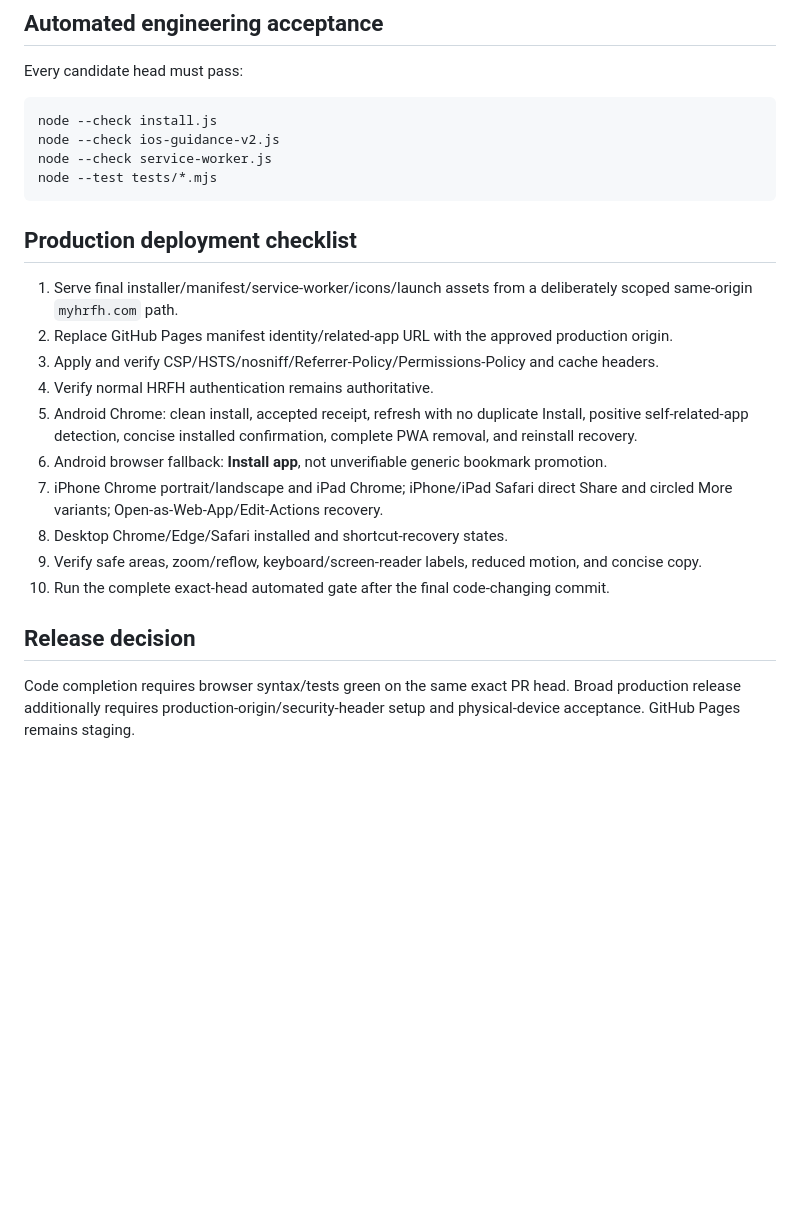
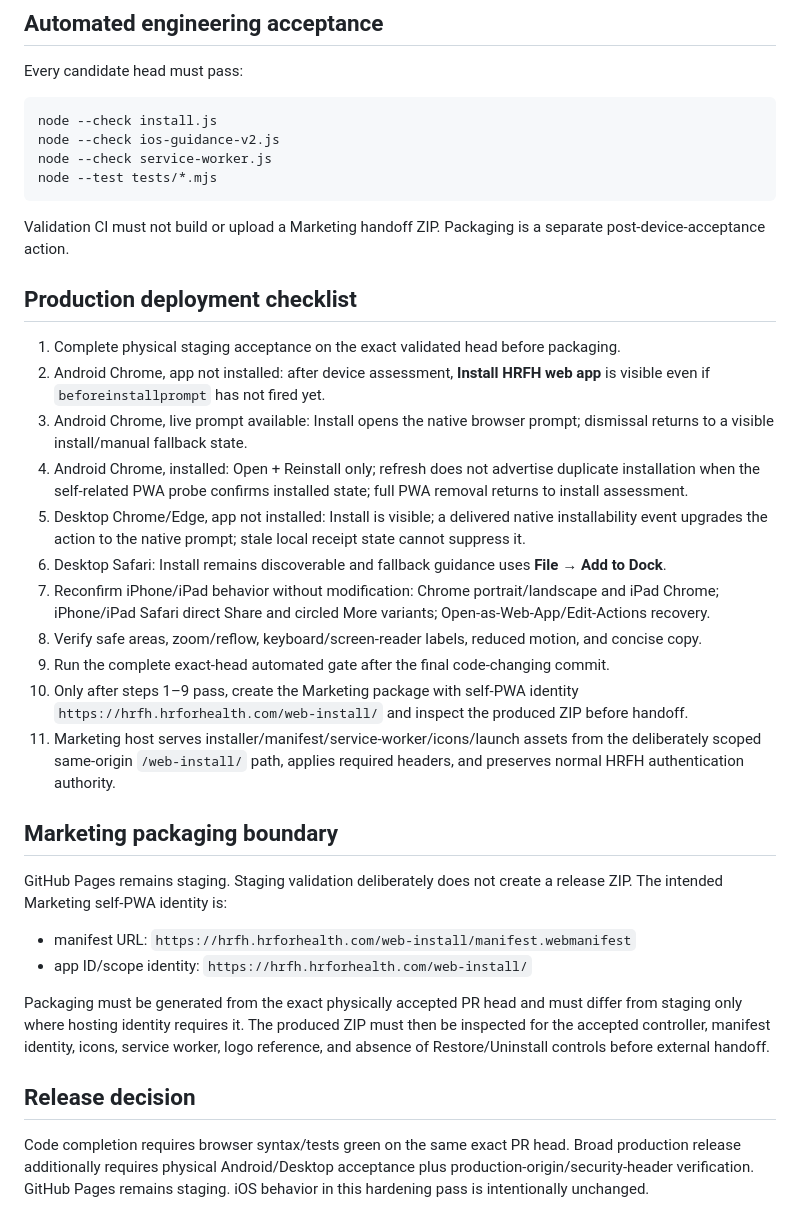
Before and after one commit to srh-bit/mobile-pwa-install-test, a Markdown page: docs/PRODUCTION-READINESS.md, the part around one of its changes. Rendered like a GitHub page; blank space fills up the shorter version.

Commit message:
docs: harden PWA installability production contract

````diff
--- a/docs/PRODUCTION-READINESS.md
+++ b/docs/PRODUCTION-READINESS.md
@@ -98,19 +110,31 @@ node --check service-worker.js
 node --test tests/*.mjs
 ```
 
+Validation CI must not build or upload a Marketing handoff ZIP. Packaging is a separate post-device-acceptance action.
+
 ## Production deployment checklist
 
-1. Serve final installer/manifest/service-worker/icons/launch assets from a deliberately scoped same-origin `myhrfh.com` path.
-2. Replace GitHub Pages manifest identity/related-app URL with the approved production origin.
-3. Apply and verify CSP/HSTS/nosniff/Referrer-Policy/Permissions-Policy and cache headers.
-4. Verify normal HRFH authentication remains authoritative.
-5. Android Chrome: clean install, accepted receipt, refresh with no duplicate Install, positive self-related-app detection, concise installed confirmation, complete PWA removal, and reinstall recovery.
-6. Android browser fallback: **Install app**, not unverifiable generic bookmark promotion.
-7. iPhone Chrome portrait/landscape and iPad Chrome; iPhone/iPad Safari direct Share and circled More variants; Open-as-Web-App/Edit-Actions recovery.
-8. Desktop Chrome/Edge/Safari installed and shortcut-recovery states.
-9. Verify safe areas, zoom/reflow, keyboard/screen-reader labels, reduced motion, and concise copy.
-10. Run the complete exact-head automated gate after the final code-changing commit.
+1. Complete physical staging acceptance on the exact validated head before packaging.
+2. Android Chrome, app not installed: after device assessment, **Install HRFH web app** is visible even if `beforeinstallprompt` has not fired yet.
+3. Android Chrome, live prompt available: Install opens the native browser prompt; dismissal returns to a visible install/manual fallback state.
+4. Android Chrome, installed: Open + Reinstall only; refresh does not advertise duplicate installation when the self-related PWA probe confirms installed state; full PWA removal returns to install assessment.
+5. Desktop Chrome/Edge, app not installed: Install is visible; a delivered native installability event upgrades the action to the native prompt; stale local receipt state cannot suppress it.
+6. Desktop Safari: Install remains discoverable and fallback guidance uses **File → Add to Dock**.
+7. Reconfirm iPhone/iPad behavior without modification: Chrome portrait/landscape and iPad Chrome; iPhone/iPad Safari direct Share and circled More variants; Open-as-Web-App/Edit-Actions recovery.
+8. Verify safe areas, zoom/reflow, keyboard/screen-reader labels, reduced motion, and concise copy.
+9. Run the complete exact-head automated gate after the final code-changing commit.
+10. Only after steps 1–9 pass, create the Marketing package with self-PWA identity `https://hrfh.hrforhealth.com/web-install/` and inspect the produced ZIP before handoff.
+11. Marketing host serves installer/manifest/service-worker/icons/launch assets from the deliberately scoped same-origin `/web-install/` path, applies required headers, and preserves normal HRFH authentication authority.
+
+## Marketing packaging boundary
+
+GitHub Pages remains staging. Staging validation deliberately does not create a release ZIP. The intended Marketing self-PWA identity is:
+
+- manifest URL: `https://hrfh.hrforhealth.com/web-install/manifest.webmanifest`
+- app ID/scope identity: `https://hrfh.hrforhealth.com/web-install/`
+
+Packaging must be generated from the exact physically accepted PR head and must differ from staging only where hosting identity requires it. The produced ZIP must then be inspected for the accepted controller, manifest identity, icons, service worker, logo reference, and absence of Restore/Uninstall controls before external handoff.
 
 ## Release decision
 
-Code completion requires browser syntax/tests green on the same exact PR head. Broad production release additionally requires production-origin/security-header setup and physical-device acceptance. GitHub Pages remains staging.
+Code completion requires browser syntax/tests green on the same exact PR head. Broad production release additionally requires physical Android/Desktop acceptance plus production-origin/security-header verification. GitHub Pages remains staging. iOS behavior in this hardening pass is intentionally unchanged.
````
Also changed, not shown: other parts of docs/PRODUCTION-READINESS.md (+29 -17 lines).
